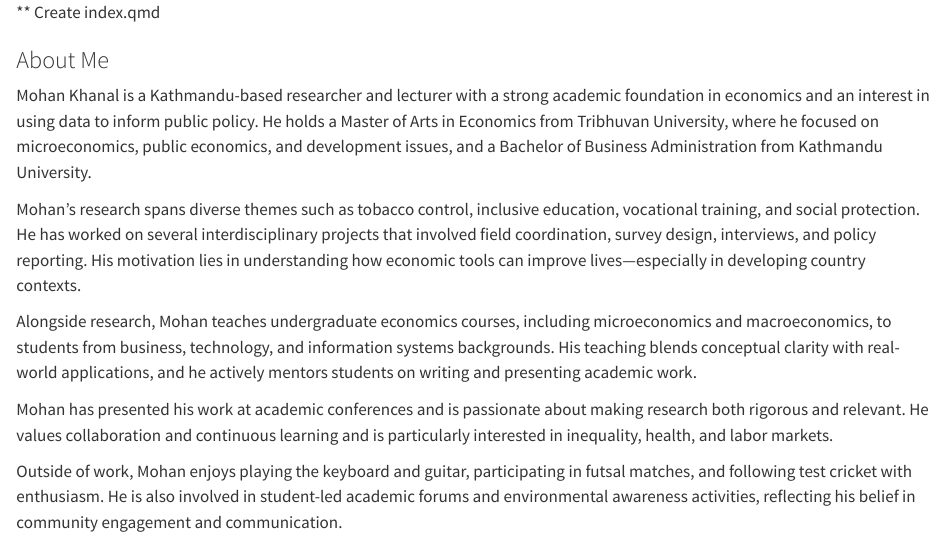
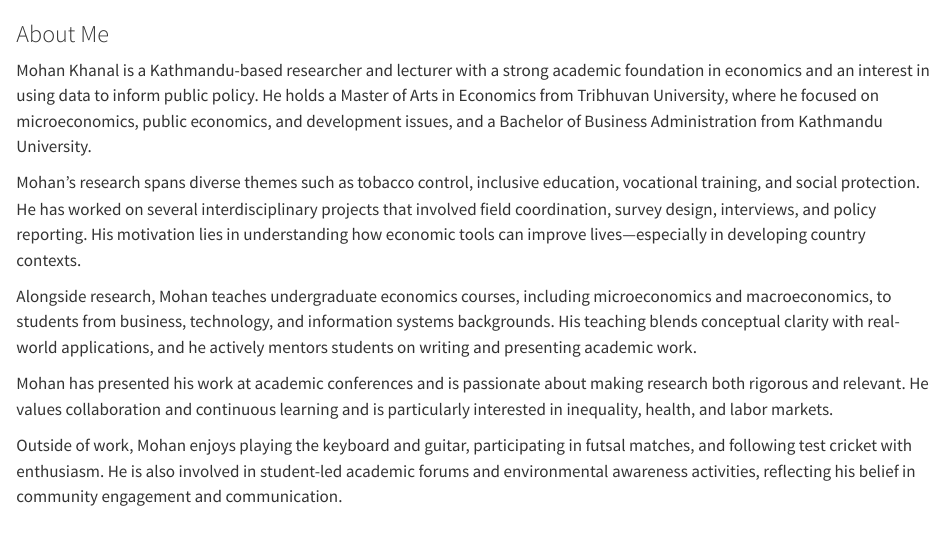
Before and after one commit to khanalmohan/khanalmohan.github.io, a Quarto document (index.qmd): the page in a window 1100 px wide, from its top. Rendered offline with R 4.5, knitr and Pandoc in place of Quarto, with nearby package versions.

Commit message:
Aug 16 changes

```diff
--- a/index.qmd
+++ b/index.qmd
@@ -4,7 +4,6 @@ editor:
     wrap: 72
 ---
 
-** Create index.qmd
 
 ### About Me
 
```
Also changed, not shown: docs/search.json, 1 other file.
